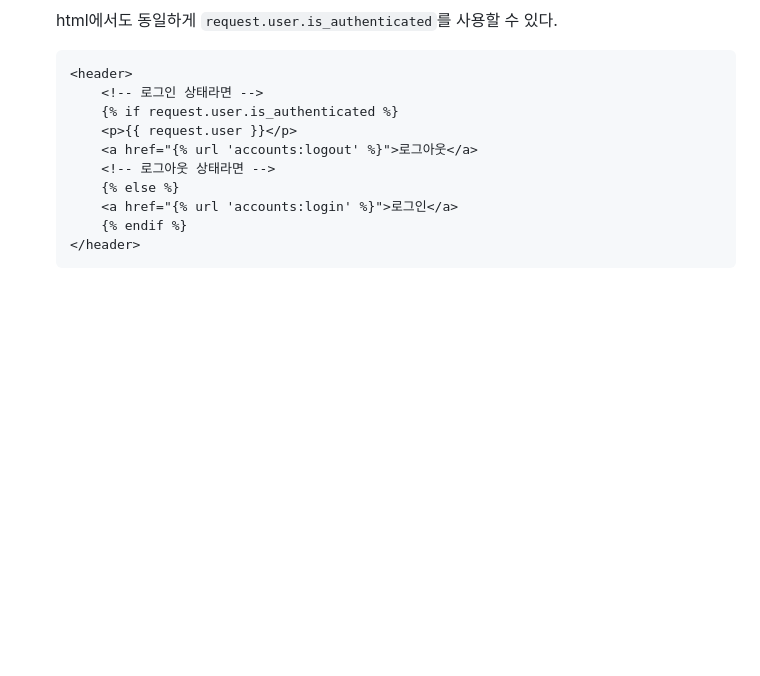
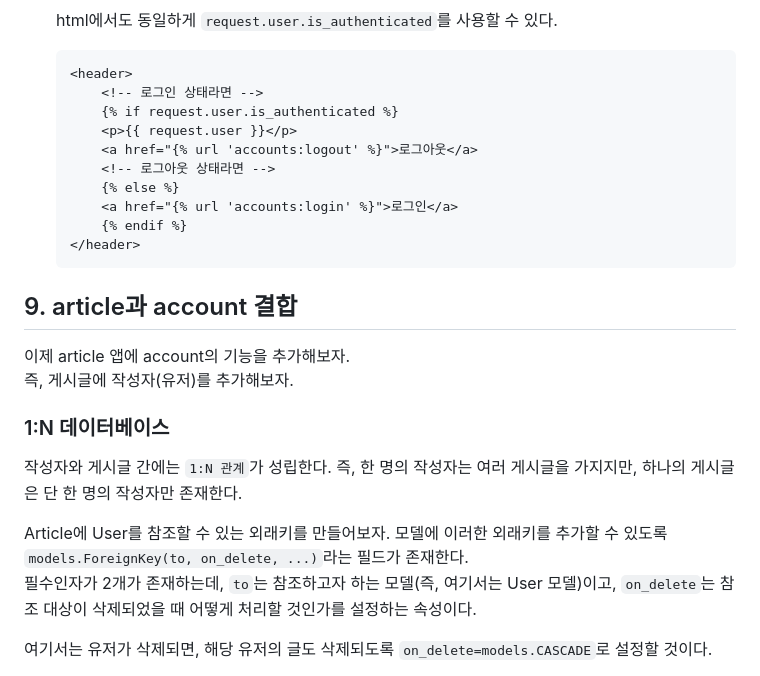
Before and after one commit to cool-hammer/My_First_Django_Project, a Markdown page: README.md, the part around the change printed below. Drawn GitHub-style; blank space fills up the shorter version.

Commit message:
Article model add user field

````diff
--- a/README.md
+++ b/README.md
@@ -1422,3 +1422,18 @@ urlpatterns = []
       {% endif %}
   </header>
   ```
+
+## 9. article과 account 결합
+
+이제 article 앱에 account의 기능을 추가해보자.
+즉, 게시글에 작성자(유저)를 추가해보자.
+
+### 1:N 데이터베이스
+
+작성자와 게시글 간에는 `1:N 관계`가 성립한다. 즉, 한 명의 작성자는 여러 게시글을 가지지만, 하나의 게시글은 단 한 명의 작성자만 존재한다.
+
+Article에 User를 참조할 수 있는 외래키를 만들어보자. 모델에 이러한 외래키를 추가할 수 있도록 `models.ForeignKey(to, on_delete, ...)`라는 필드가 존재한다.
+필수인자가 2개가 존재하는데, `to`는 참조하고자 하는 모델(즉, 여기서는 User 모델)이고, `on_delete`는 참조 대상이 삭제되었을 때 어떻게 처리할 것인가를 설정하는 속성이다.
+
+여기서는 유저가 삭제되면, 해당 유저의 글도 삭제되도록 `on_delete=models.CASCADE`로 설정할 것이다.
+
````
Also changed, not shown: other parts of README.md (+29 -0 lines), README.assets/image-20200930035303400.png (added), README.assets/image-20200930035312628.png (added), README.assets/image-20200930040056002.png (added), README.assets/image-20200930040301195.png (added), README.assets/image-20200930040349808.png (added), 2 other files.
